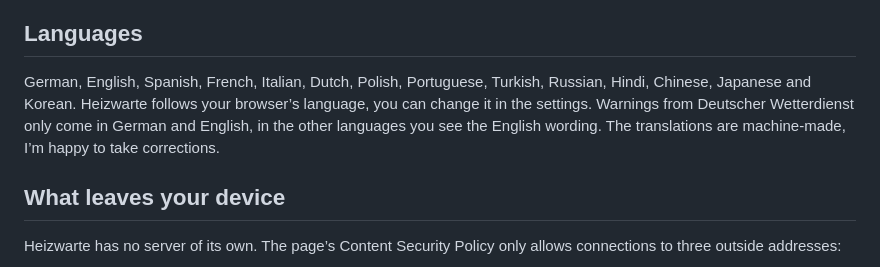
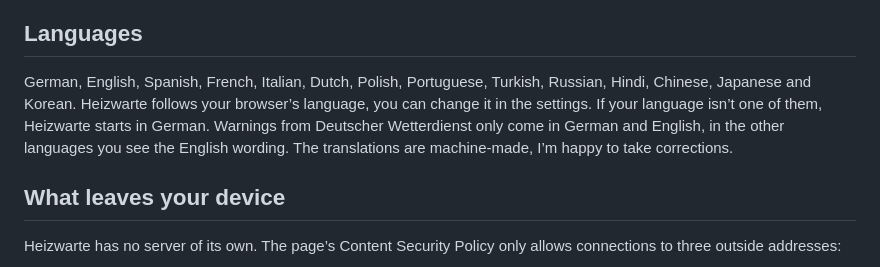
Before and after one commit to Dennismit2n/heizwarte, a Markdown page: README.md, the part around the change. Rendered like a GitHub page.

```diff
--- a/README.md
+++ b/README.md
@@ -24,7 +24,7 @@ The traffic light looks at the next two nights and has four levels: “Calm”,
 
 ## Languages
 
-German, English, Spanish, French, Italian, Dutch, Polish, Portuguese, Turkish, Russian, Hindi, Chinese, Japanese and Korean. Heizwarte follows your browser’s language, you can change it in the settings. Warnings from Deutscher Wetterdienst only come in German and English, in the other languages you see the English wording. The translations are machine-made, I’m happy to take corrections.
+German, English, Spanish, French, Italian, Dutch, Polish, Portuguese, Turkish, Russian, Hindi, Chinese, Japanese and Korean. Heizwarte follows your browser’s language, you can change it in the settings. If your language isn’t one of them, Heizwarte starts in German. Warnings from Deutscher Wetterdienst only come in German and English, in the other languages you see the English wording. The translations are machine-made, I’m happy to take corrections.
 
 ## What leaves your device
 
```
Also changed, not shown: README.de.md (+1 -1 lines).
